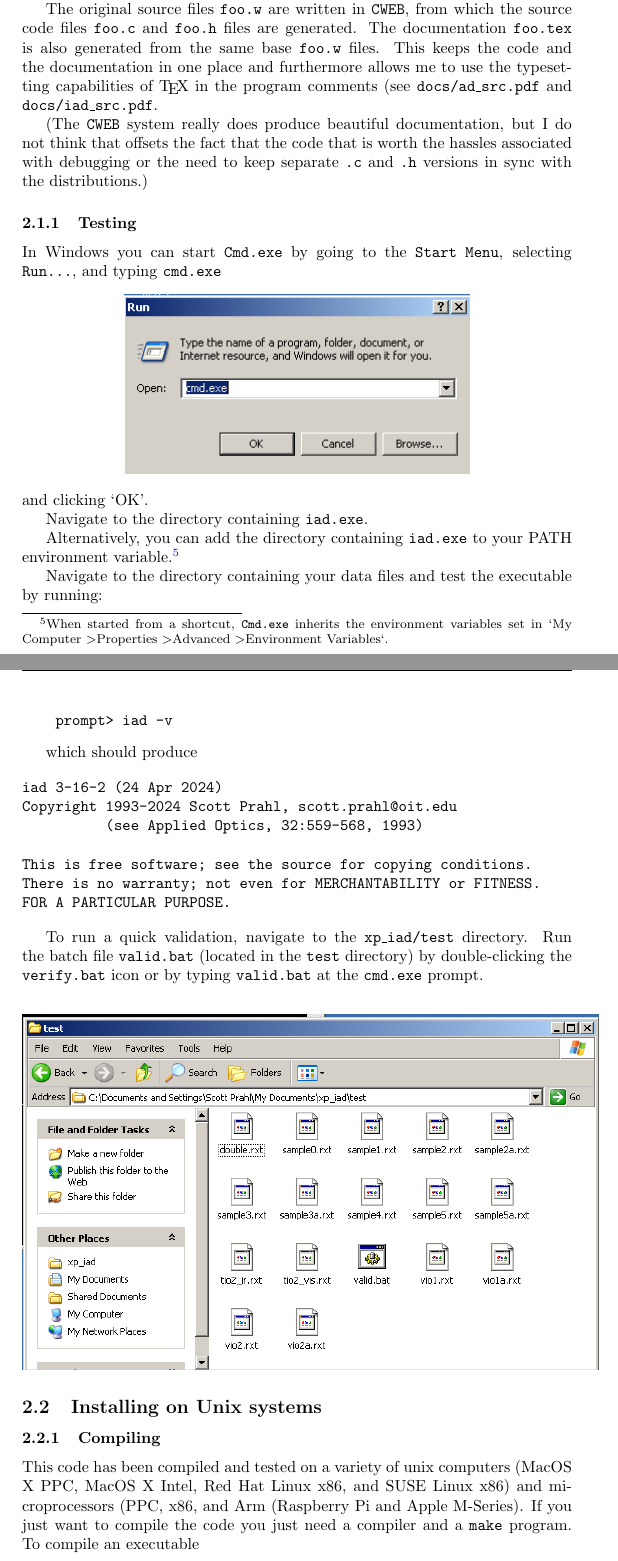
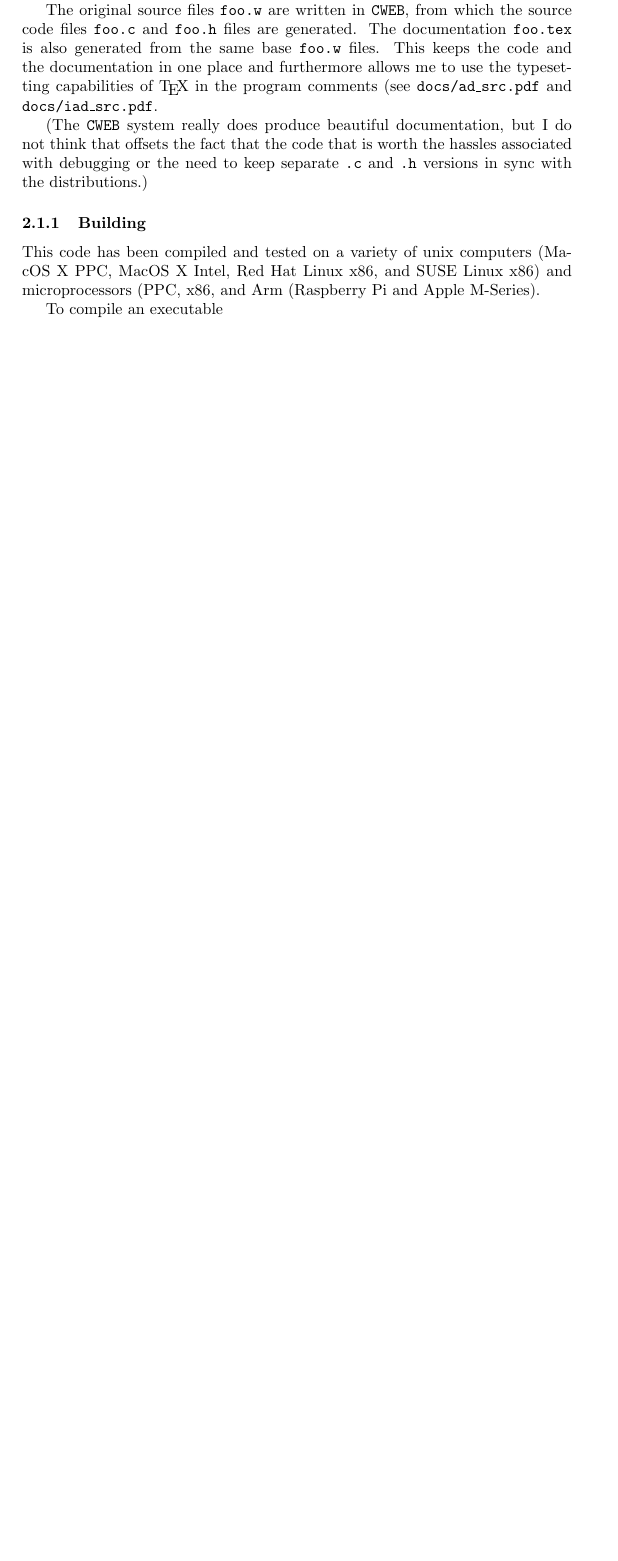
Before and after one commit to scottprahl/iad, a LaTeX document (docs/manual.tex): two parts of pages 13 and 14 of 79 before the commit and part of page 13 of 77 after it, the two joined at a grey line, cut so that both start at the same text, the shorter picture padded with empty space. Compiled offline with pdfLaTeX.

Commit message:
more minor updates

```diff
--- a/docs/manual.tex
+++ b/docs/manual.tex
@@ -459,51 +459,8 @@ think that offsets the fact that the code that is worth the hassles associated
 with debugging or the need to keep separate \texttt{.c} and \texttt{.h} versions
 in sync with the distributions.)
 
-\subsubsection{Testing}
-
-In Windows you can start \texttt{Cmd.exe} by
-going to the \texttt{Start Menu}, selecting \texttt{Run...}, and typing
-\texttt{cmd.exe}
-\begin{center}
-\includegraphics[width=3in]{cmdexe.png}
-\end{center}
-and clicking `OK'.
-
-Navigate to the directory containing \texttt{iad.exe}.
-
-Alternatively, you can add the directory containing \texttt{iad.exe} to your PATH environment variable.%
-\footnote{When started from a shortcut, \texttt{Cmd.exe} inherits the environment variables set in `My Computer \textgreater Properties \textgreater Advanced \textgreater Environment Variables`.}
-
-Navigate to the directory containing your data files and test the executable by running:
-\begin{verbatim}
-    prompt> iad -v
-\end{verbatim}
-
-which should produce
-
-\begin{verbatim}
-iad 3-16-2 (24 Apr 2024)
-Copyright 1993-2024 Scott Prahl, scott.prahl@oit.edu
-          (see Applied Optics, 32:559-568, 1993)
-
-This is free software; see the source for copying conditions.
-There is no warranty; not even for MERCHANTABILITY or FITNESS.
-FOR A PARTICULAR PURPOSE.
-\end{verbatim}
-
-To run a quick validation, navigate to the \texttt{xp\_iad/test} directory.  Run the
-batch file \texttt{valid.bat} (located in the \texttt{test} directory) by
-double-clicking the \texttt{verify.bat} icon or by typing \texttt{valid.bat} at
-the \texttt{cmd.exe} prompt.
-\begin{center}
-\includegraphics[width=5in]{valid.png}
-\end{center}
-
-\subsection{Installing on Unix systems}
-
-\subsubsection{Compiling}
+\subsubsection{Building}
 
 This code has been compiled and tested on a variety of unix computers (MacOS X PPC, MacOS X Intel,
 Red Hat Linux x86, and SUSE Linux x86) and microprocessors (PPC, x86, and Arm (Raspberry Pi and
 Apple M-Series).
-If you just want to compile the code you just need a compiler and a \texttt{make} program.
```
Also changed, not shown: docs/manual.tex (37 more changed lines).
